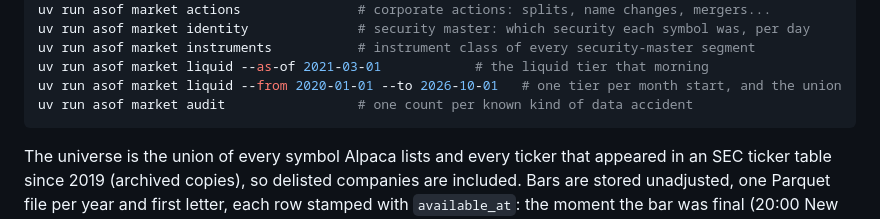
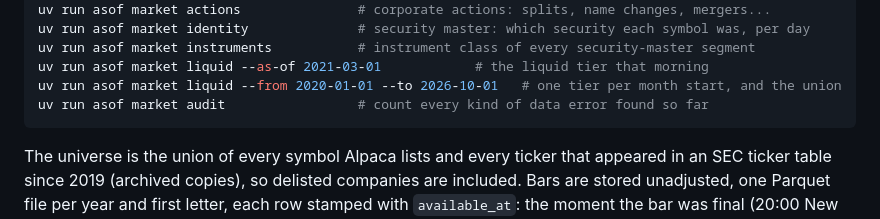
Before and after one commit to Zhenglin17/asof, a Markdown page: README.md, the part around the change. Rendered like a GitHub page.

Commit message:
Reword the audit command's comment in the README

````diff
--- a/README.md
+++ b/README.md
@@ -89,7 +89,7 @@ uv run asof market identity              # security master: which security each
 uv run asof market instruments           # instrument class of every security-master segment
 uv run asof market liquid --as-of 2021-03-01            # the liquid tier that morning
 uv run asof market liquid --from 2020-01-01 --to 2026-10-01   # one tier per month start, and the union
-uv run asof market audit                 # one count per known kind of data accident
+uv run asof market audit                 # count every kind of data error found so far
 ```
 
 The universe is the union of every symbol Alpaca lists and every ticker that appeared in an
````
